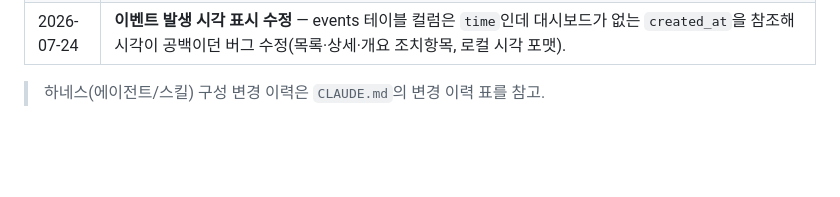
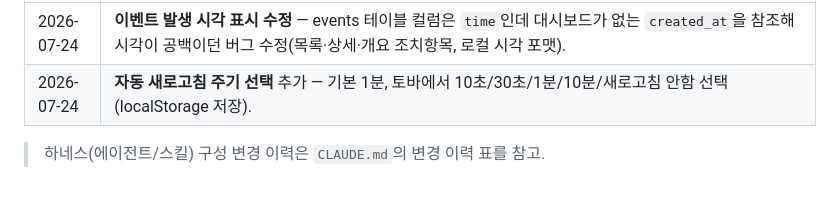
Before and after one commit to kubernetes-operator/seongnam, a Markdown page: README.md, the part around the change. GitHub-like rendering; blank space fills up the shorter version.

Commit message:
docs: 자동 새로고침 주기 선택 변경내역 추가
Co-Authored-By: Claude Opus 4.8 (1M context) <noreply@anthropic.com>

```diff
--- a/README.md
+++ b/README.md
@@ -244,5 +244,6 @@ docker push registry.local.cloud:5000/os-monitor/dashboard:$SHA
 | 2026-07-24 | 노드 탭 **OS/커널 표시 수정** — `node_os_info`/`node_uname_info`에서 수집(수집기 Pod의 SSH 인증 불가로 SSH 보완이 동작하지 않던 문제 우회). 로그 이상 시그니처에 **노드별 발생 건수 표기** 추가. |
 | 2026-07-24 | **예측을 14일 미만 데이터에서도 표시**(현재값 기반 추정치 + 신뢰도 등급 low/very_low, 예측 탭에 신뢰도 열). **리포트 다운로드/미리보기 수정** — 내용을 DB(`reports.content`)에 저장해 API 다중 Pod/CronJob 간 공유 문제 해결, 대시보드에서 인증 fetch→blob 다운로드 + HTML iframe 미리보기(보기/다운로드 버튼). |
 | 2026-07-24 | **이벤트 발생 시각 표시 수정** — events 테이블 컬럼은 `time`인데 대시보드가 없는 `created_at`을 참조해 시각이 공백이던 버그 수정(목록·상세·개요 조치항목, 로컬 시각 포맷). |
+| 2026-07-24 | **자동 새로고침 주기 선택** 추가 — 기본 1분, 토바에서 10초/30초/1분/10분/새로고침 안함 선택(localStorage 저장). |
 
 > 하네스(에이전트/스킬) 구성 변경 이력은 `CLAUDE.md`의 변경 이력 표를 참고.
```
